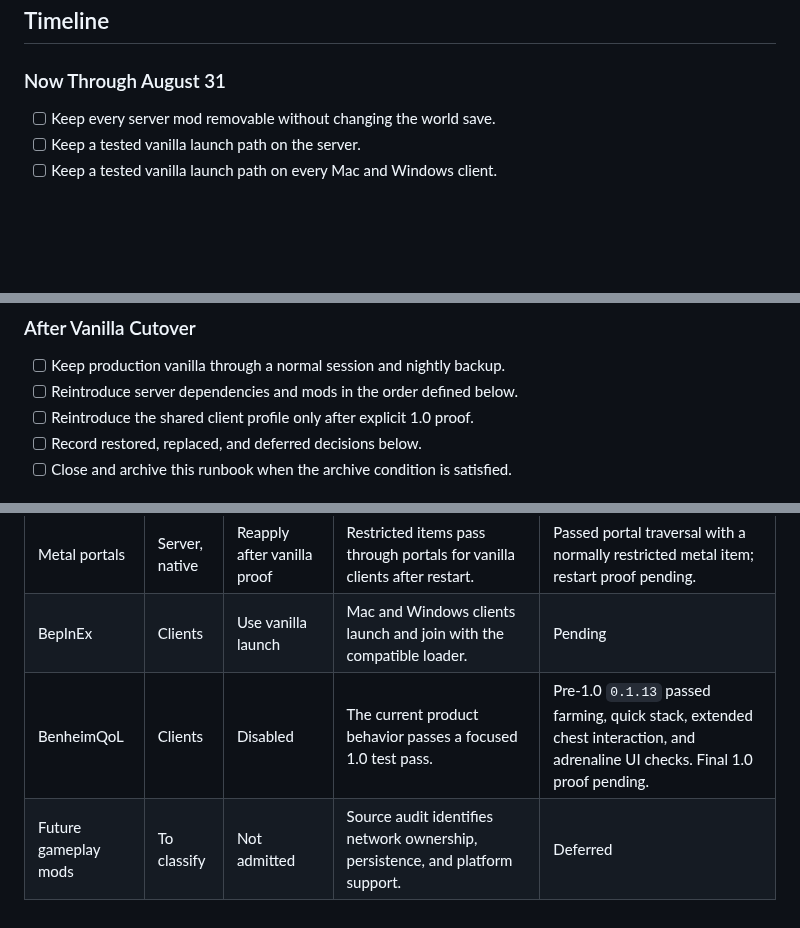
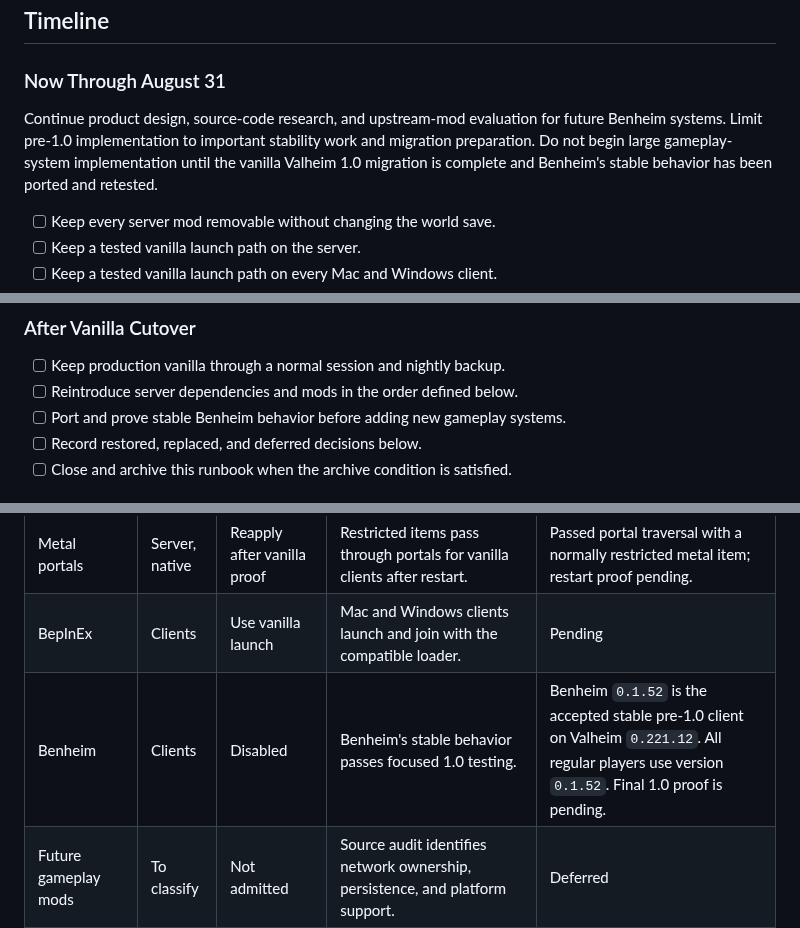
Before and after one commit to beverm2391/valheim-monorepo, a Markdown page: MIGRATION-1.0.md, 3 parts joined by grey strips. GitHub-like rendering; blank space fills up the shorter version.

Commit message:
Refine pre-1.0 modding sequence

```diff
--- a/MIGRATION-1.0.md
+++ b/MIGRATION-1.0.md
@@ -62,6 +62,12 @@ passes.
 
 ### Now Through August 31
 
+Continue product design, source-code research, and upstream-mod evaluation for
+future Benheim systems. Limit pre-1.0 implementation to important stability
+work and migration preparation. Do not begin large gameplay-system
+implementation until the vanilla Valheim 1.0 migration is complete and
+Benheim's stable behavior has been ported and retested.
+
 - [ ] Keep every server mod removable without changing the world save.
 - [ ] Keep a tested vanilla launch path on the server.
 - [ ] Keep a tested vanilla launch path on every Mac and Windows client.
@@ -99,7 +105,7 @@ is required to keep the server playable.
 
 - [ ] Keep production vanilla through a normal session and nightly backup.
 - [ ] Reintroduce server dependencies and mods in the order defined below.
-- [ ] Reintroduce the shared client profile only after explicit 1.0 proof.
+- [ ] Port and prove stable Benheim behavior before adding new gameplay systems.
 - [ ] Record restored, replaced, and deferred decisions below.
 - [ ] Close and archive this runbook when the archive condition is satisfied.
 
@@ -116,7 +122,7 @@ files, not this table, own exact versions.
 | Benheim Eternal Fire | Server | Disabled | Vanilla clients see existing zero-fuel pieces relight and burning pieces refill before they extinguish. This behavior survives a server restart and client reconnect. | Benheim Eternal Fire `0.1.1` is deployed on Valheim `0.221.12`. Existing empty fires and torches relit for a client that did not have Benheim Eternal Fire installed. Low-fuel and restart proof is pending. |
 | Metal portals | Server, native | Reapply after vanilla proof | Restricted items pass through portals for vanilla clients after restart. | Passed portal traversal with a normally restricted metal item; restart proof pending. |
 | BepInEx | Clients | Use vanilla launch | Mac and Windows clients launch and join with the compatible loader. | Pending |
-| BenheimQoL | Clients | Disabled | The current product behavior passes a focused 1.0 test pass. | Pre-1.0 `0.1.13` passed farming, quick stack, extended chest interaction, and adrenaline UI checks. Final 1.0 proof pending. |
+| Benheim | Clients | Disabled | Benheim's stable behavior passes focused 1.0 testing. | Benheim `0.1.52` is the accepted stable pre-1.0 client on Valheim `0.221.12`. All regular players use version `0.1.52`. Final 1.0 proof is pending. |
 | Future gameplay mods | To classify | Not admitted | Source audit identifies network ownership, persistence, and platform support. | Deferred |
 
 ## Character Backups
```
Also changed, not shown: other parts of MIGRATION-1.0.md (+1 -1 lines).
